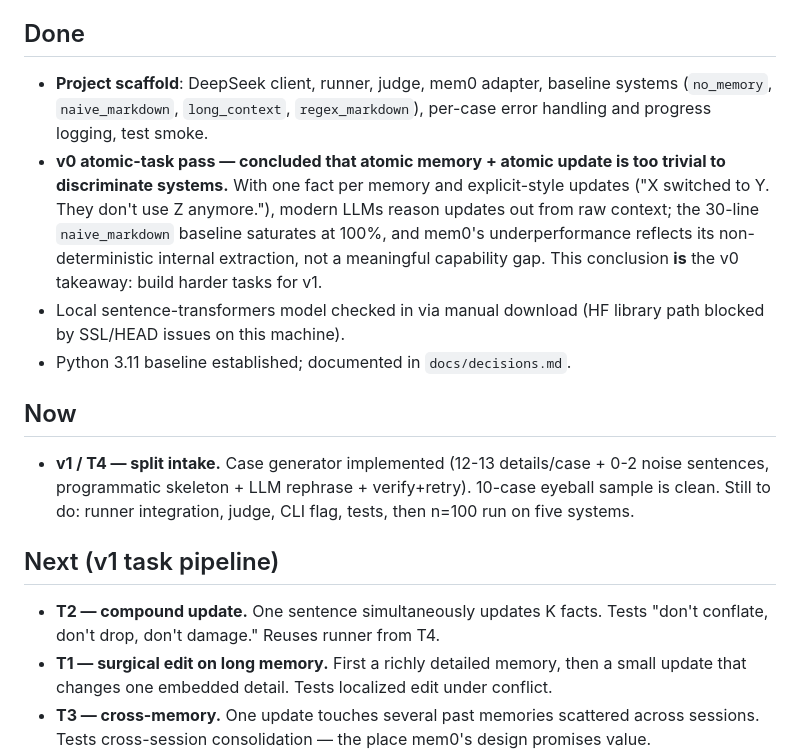
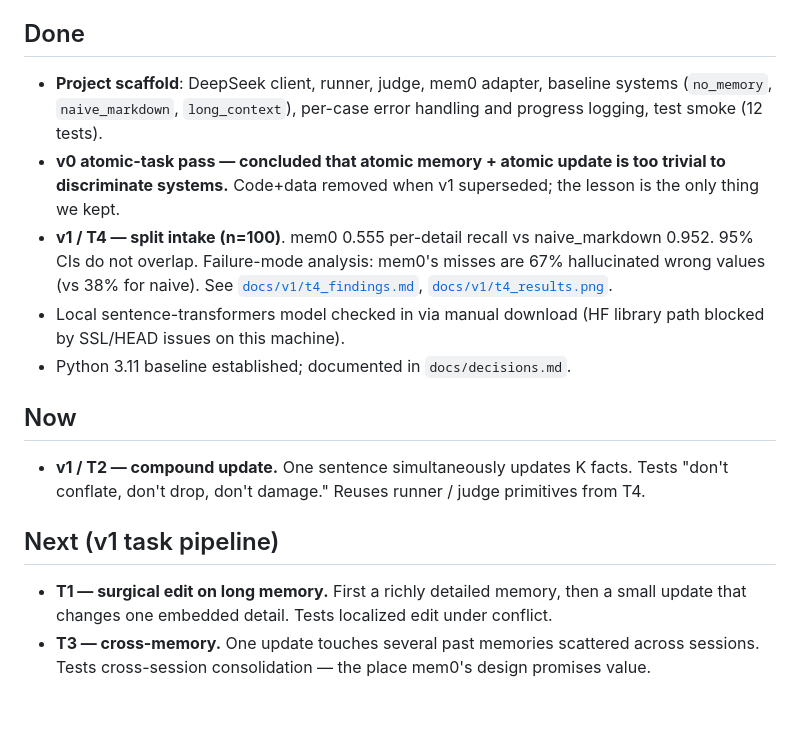
Before and after one commit to Gloria-Qi0311/agent-memory-benchmark, a Markdown page: docs/roadmap.md, the part around the change. GitHub-like rendering; blank space fills up the shorter version.

```diff
--- a/docs/roadmap.md
+++ b/docs/roadmap.md
@@ -12,18 +12,18 @@ The project is "done" when these three things are public and findable from one s
 
 ## Done
 
-- **Project scaffold**: DeepSeek client, runner, judge, mem0 adapter, baseline systems (`no_memory`, `naive_markdown`, `long_context`, `regex_markdown`), per-case error handling and progress logging, test smoke.
-- **v0 atomic-task pass — concluded that atomic memory + atomic update is too trivial to discriminate systems.** With one fact per memory and explicit-style updates ("X switched to Y. They don't use Z anymore."), modern LLMs reason updates out from raw context; the 30-line `naive_markdown` baseline saturates at 100%, and mem0's underperformance reflects its non-deterministic internal extraction, not a meaningful capability gap. This conclusion **is** the v0 takeaway: build harder tasks for v1.
+- **Project scaffold**: DeepSeek client, runner, judge, mem0 adapter, baseline systems (`no_memory`, `naive_markdown`, `long_context`), per-case error handling and progress logging, test smoke (12 tests).
+- **v0 atomic-task pass — concluded that atomic memory + atomic update is too trivial to discriminate systems.** Code+data removed when v1 superseded; the lesson is the only thing we kept.
+- **v1 / T4 — split intake (n=100)**. mem0 0.555 per-detail recall vs naive_markdown 0.952. 95% CIs do not overlap. Failure-mode analysis: mem0's misses are 67% hallucinated wrong values (vs 38% for naive). See [`docs/v1/t4_findings.md`](./v1/t4_findings.md), [`docs/v1/t4_results.png`](./v1/t4_results.png).
 - Local sentence-transformers model checked in via manual download (HF library path blocked by SSL/HEAD issues on this machine).
 - Python 3.11 baseline established; documented in `docs/decisions.md`.
 
 ## Now
 
-- **v1 / T4 — split intake.** Case generator implemented (12-13 details/case + 0-2 noise sentences, programmatic skeleton + LLM rephrase + verify+retry). 10-case eyeball sample is clean. Still to do: runner integration, judge, CLI flag, tests, then n=100 run on five systems.
+- **v1 / T2 — compound update.** One sentence simultaneously updates K facts. Tests "don't conflate, don't drop, don't damage." Reuses runner / judge primitives from T4.
 
 ## Next (v1 task pipeline)
 
-- **T2 — compound update.** One sentence simultaneously updates K facts. Tests "don't conflate, don't drop, don't damage." Reuses runner from T4.
 - **T1 — surgical edit on long memory.** First a richly detailed memory, then a small update that changes one embedded detail. Tests localized edit under conflict.
 - **T3 — cross-memory.** One update touches several past memories scattered across sessions. Tests cross-session consolidation — the place mem0's design promises value.
 
```
Also changed, not shown: README.md (+10 -1 lines), docs/v1/README.md (+6 -4 lines), docs/v1/t4_findings.md (added, +107 -0 lines), docs/v1/t4_results.png (added), 4 other files.
